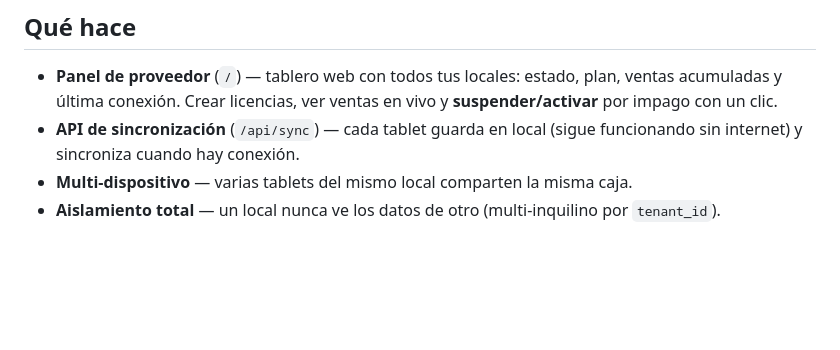
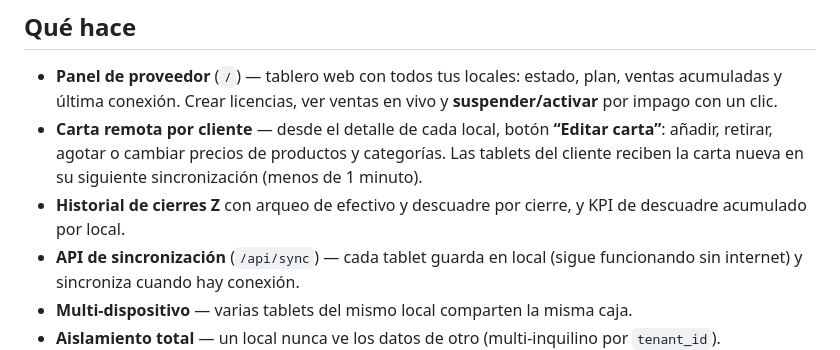
Before and after one commit to vortexslbooking-cmyk/VortexPos, a Markdown page: README.md, the part around the change. Rendered like a GitHub page; blank space fills up the shorter version.

Commit message:
README: documentar carta remota e historial de cierres Z

```diff
--- a/README.md
+++ b/README.md
@@ -16,6 +16,11 @@ locales desde un solo sitio.
 - **Panel de proveedor** (`/`) — tablero web con todos tus locales: estado, plan,
   ventas acumuladas y última conexión. Crear licencias, ver ventas en vivo y
   **suspender/activar** por impago con un clic.
+- **Carta remota por cliente** — desde el detalle de cada local, botón **“Editar carta”**:
+  añadir, retirar, agotar o cambiar precios de productos y categorías. Las tablets del
+  cliente reciben la carta nueva en su siguiente sincronización (menos de 1 minuto).
+- **Historial de cierres Z** con arqueo de efectivo y descuadre por cierre, y KPI de
+  descuadre acumulado por local.
 - **API de sincronización** (`/api/sync`) — cada tablet guarda en local (sigue
   funcionando sin internet) y sincroniza cuando hay conexión.
 - **Multi-dispositivo** — varias tablets del mismo local comparten la misma caja.
```
